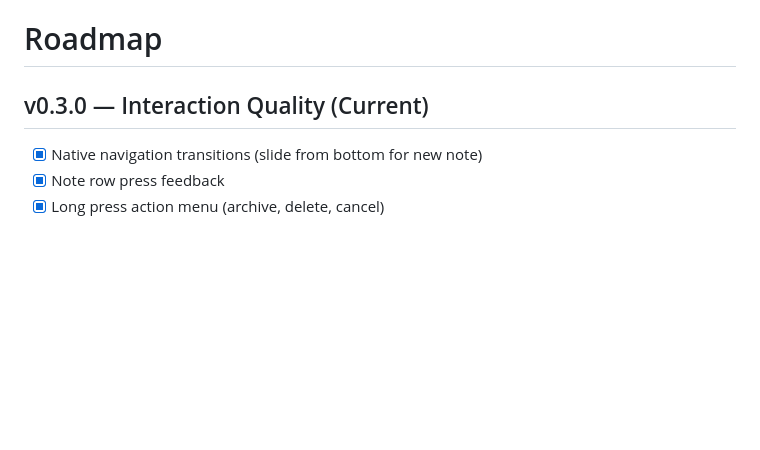
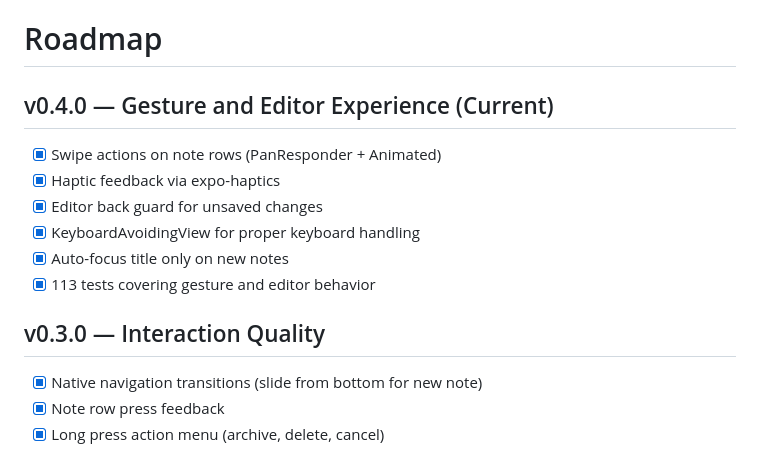
Before and after one commit to Tuyose/rn-notes-clean-architecture, a Markdown page: ROADMAP.md, the part around the change. Rendered like a GitHub page; blank space fills up the shorter version.

```diff
--- a/ROADMAP.md
+++ b/ROADMAP.md
@@ -1,6 +1,15 @@
 # Roadmap
 
-## v0.3.0 — Interaction Quality (Current)
+## v0.4.0 — Gesture and Editor Experience (Current)
+
+- [x] Swipe actions on note rows (PanResponder + Animated)
+- [x] Haptic feedback via expo-haptics
+- [x] Editor back guard for unsaved changes
+- [x] KeyboardAvoidingView for proper keyboard handling
+- [x] Auto-focus title only on new notes
+- [x] 113 tests covering gesture and editor behavior
+
+## v0.3.0 — Interaction Quality
 
 - [x] Native navigation transitions (slide from bottom for new note)
 - [x] Note row press feedback
```
Also changed, not shown: CHANGELOG.md (+19 -0 lines), README.md (+14 -1 lines).
